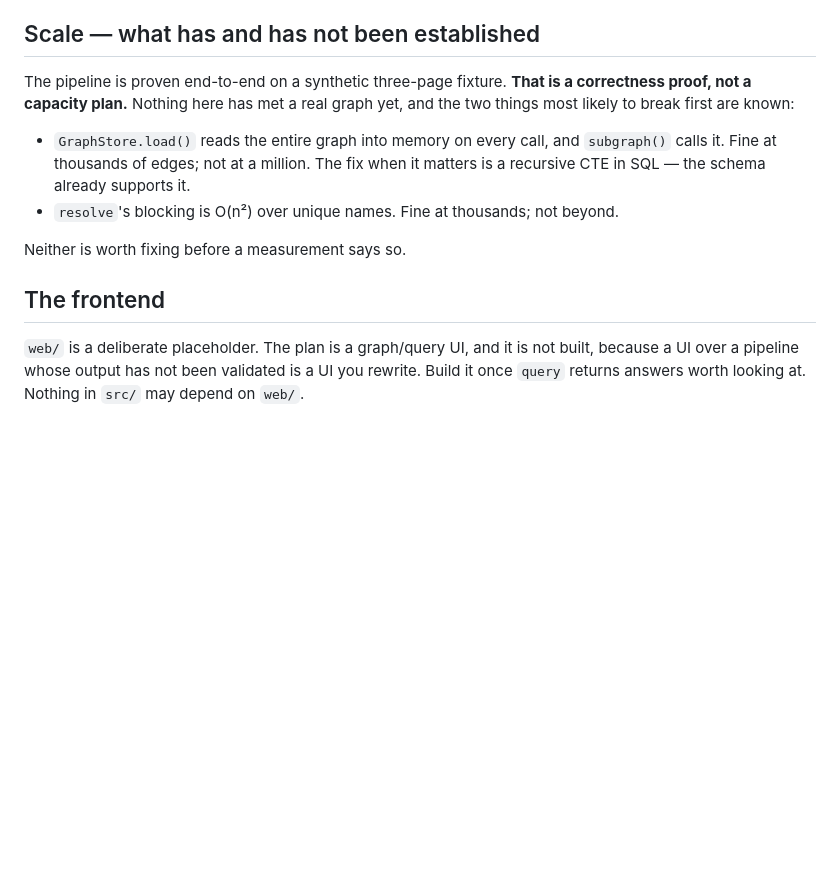
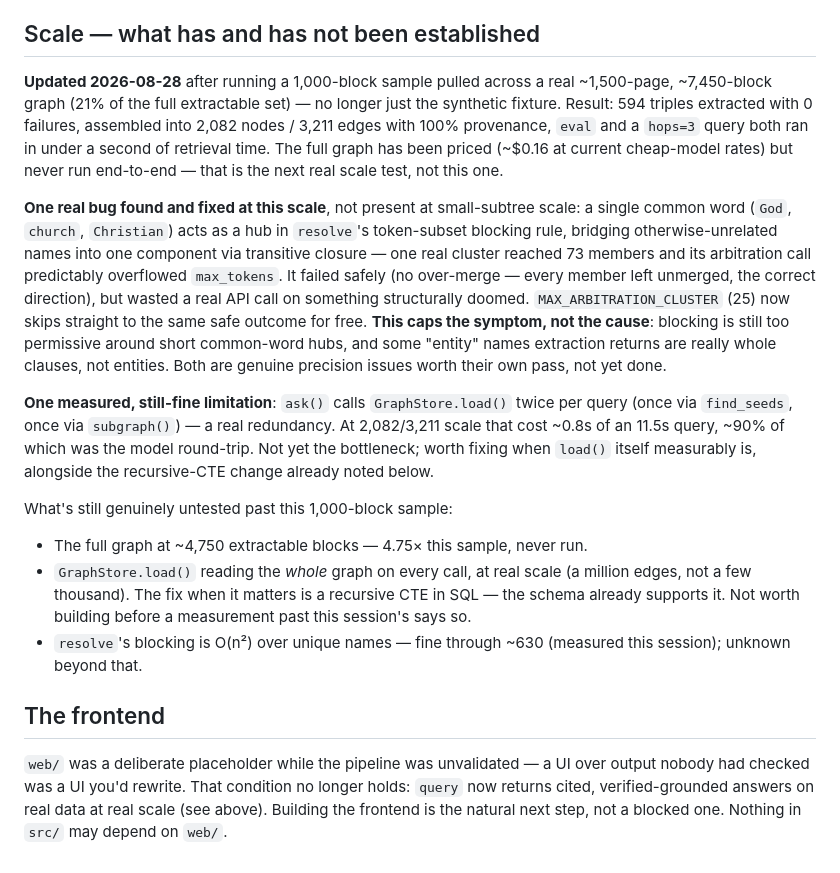
Before and after one commit to njcurtis3/roamex, a Markdown page: CLAUDE.md, the part around the change. GitHub-like rendering; blank space fills up the shorter version.

```diff
--- a/CLAUDE.md
+++ b/CLAUDE.md
@@ -170,19 +170,41 @@ prompt changed is one you stop using. Stages are resumable and separately inspec
 
 ## Scale — what has and has not been established
 
-The pipeline is proven end-to-end on a synthetic three-page fixture. **That is a correctness
-proof, not a capacity plan.** Nothing here has met a real graph yet, and the two things most
-likely to break first are known:
+**Updated 2026-08-28** after running a 1,000-block sample pulled across a real ~1,500-page,
+~7,450-block graph (21% of the full extractable set) — no longer just the synthetic fixture.
+Result: 594 triples extracted with 0 failures, assembled into 2,082 nodes / 3,211 edges with
+100% provenance, `eval` and a `hops=3` query both ran in under a second of retrieval time. The
+full graph has been priced (~$0.16 at current cheap-model rates) but never run end-to-end —
+that is the next real scale test, not this one.
 
-- `GraphStore.load()` reads the entire graph into memory on every call, and `subgraph()` calls
-  it. Fine at thousands of edges; not at a million. The fix when it matters is a recursive CTE
-  in SQL — the schema already supports it.
-- `resolve`'s blocking is O(n²) over unique names. Fine at thousands; not beyond.
+**One real bug found and fixed at this scale**, not present at small-subtree scale: a single
+common word (`God`, `church`, `Christian`) acts as a hub in `resolve`'s token-subset blocking
+rule, bridging otherwise-unrelated names into one component via transitive closure — one real
+cluster reached 73 members and its arbitration call predictably overflowed `max_tokens`. It
+failed safely (no over-merge — every member left unmerged, the correct direction), but wasted
+a real API call on something structurally doomed. `MAX_ARBITRATION_CLUSTER` (25) now skips
+straight to the same safe outcome for free. **This caps the symptom, not the cause**: blocking
+is still too permissive around short common-word hubs, and some "entity" names extraction
+returns are really whole clauses, not entities. Both are genuine precision issues worth their
+own pass, not yet done.
 
-Neither is worth fixing before a measurement says so.
+**One measured, still-fine limitation**: `ask()` calls `GraphStore.load()` twice per query
+(once via `find_seeds`, once via `subgraph()`) — a real redundancy. At 2,082/3,211 scale that
+cost ~0.8s of an 11.5s query, ~90% of which was the model round-trip. Not yet the bottleneck;
+worth fixing when `load()` itself measurably is, alongside the recursive-CTE change already
+noted below.
+
+What's still genuinely untested past this 1,000-block sample:
+- The full graph at ~4,750 extractable blocks — 4.75× this sample, never run.
+- `GraphStore.load()` reading the *whole* graph on every call, at real scale (a million edges,
+  not a few thousand). The fix when it matters is a recursive CTE in SQL — the schema already
+  supports it. Not worth building before a measurement past this session's says so.
+- `resolve`'s blocking is O(n²) over unique names — fine through ~630 (measured this session);
+  unknown beyond that.
 
 ## The frontend
 
-`web/` is a deliberate placeholder. The plan is a graph/query UI, and it is not built,
-because a UI over a pipeline whose output has not been validated is a UI you rewrite. Build
-it once `query` returns answers worth looking at. Nothing in `src/` may depend on `web/`.
+`web/` was a deliberate placeholder while the pipeline was unvalidated — a UI over output
+nobody had checked was a UI you'd rewrite. That condition no longer holds: `query` now
+returns cited, verified-grounded answers on real data at real scale (see above). Building the
+frontend is the natural next step, not a blocked one. Nothing in `src/` may depend on `web/`.
```
Also changed, not shown: README.md (+39 -20 lines).
